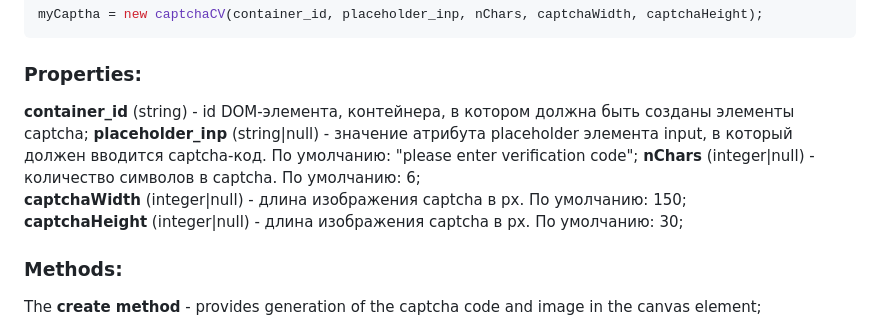
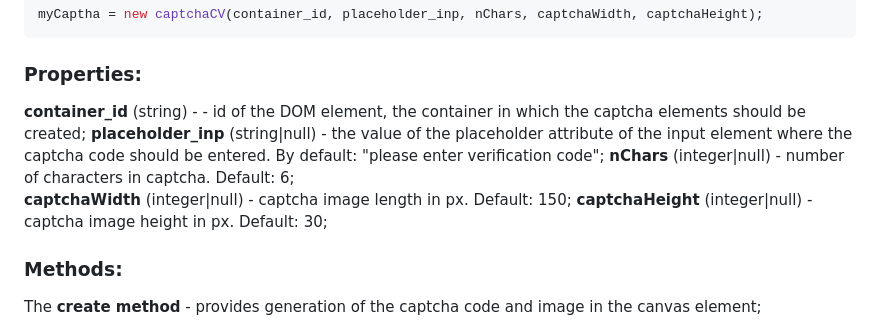
Before and after one commit to VladimirKheifets/JS-Class-captchaCV, a Markdown page: README.md, the part around the change. Rendered like a GitHub page.

````diff
--- a/README.md
+++ b/README.md
@@ -23,11 +23,10 @@ myCaptha = new captchaCV(container_id, placeholder_inp, nChars, captchaWidth, ca
 ```
 ### Properties:
 
-**container_id** (string) - id DOM-элемента, контейнера, в котором должна быть созданы элементы captcha;  **placeholder_inp** (string|null) - значение атрибута placeholder элемента input,
-в который должен вводится captcha-код. По умолчанию: "please enter verification code";
-**nChars** (integer|null) - количество символов в captcha. По умолчанию: 6;
-**captchaWidth** (integer|null) - длина изображения captcha в px. По умолчанию: 150;
-**captchaHeight** (integer|null) - длина изображения captcha в px. По умолчанию: 30;
+**container_id** (string) - - id of the DOM element, the container in which the captcha elements should be created;  **placeholder_inp** (string|null) - the value of the placeholder attribute of the input element where the captcha code should be entered. By default: "please enter verification code";
+**nChars** (integer|null) - number of characters in captcha. Default: 6;
+**captchaWidth** (integer|null) - captcha image length in px. Default: 150;
+**captchaHeight** (integer|null) - captcha image height in px. Default: 30;
 
 ### Methods:
 
````
